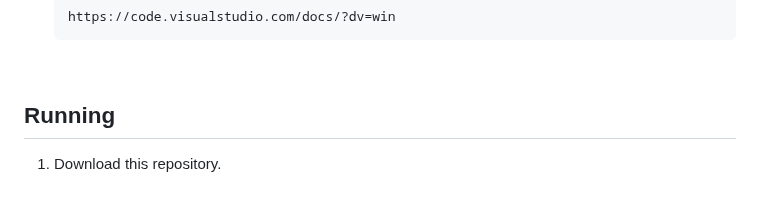
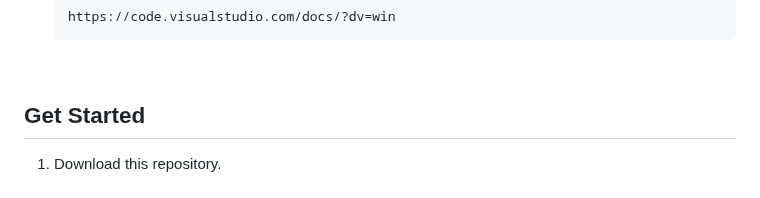
Before and after one commit to dcmwijaya/Web-Dasar-Dicoding-Aplus-Dessert, a Markdown page: README.md, the part around the change. Rendered like a GitHub page.

````diff
--- a/README.md
+++ b/README.md
@@ -34,7 +34,7 @@ This website was created as an effort to complete the submission of the Dicoding
 
 <br>
 
-## Running
+## Get Started
 1. Download this repository.<br><br>
 2. Extract the downloaded file & rename the directory ``` Web-Dasar-Dicoding-Aplus-Dessert ``` to ``` Aplus-Dessert ```.<br><br>
 3. Move the ``` Aplus-Dessert ``` directory into the ``` htdocs ``` directory, whose details you can find out as follows: ``` C:\xampp\htdocs ```.<br><br>
````
